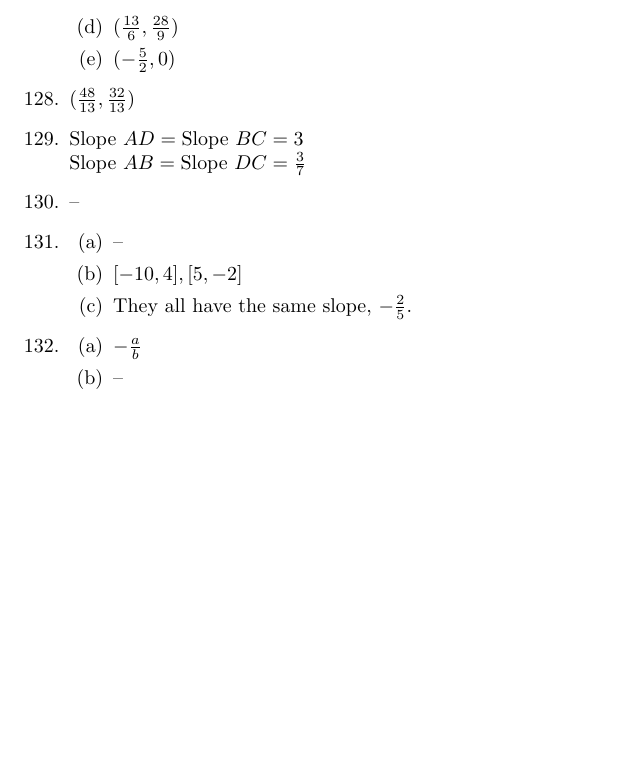
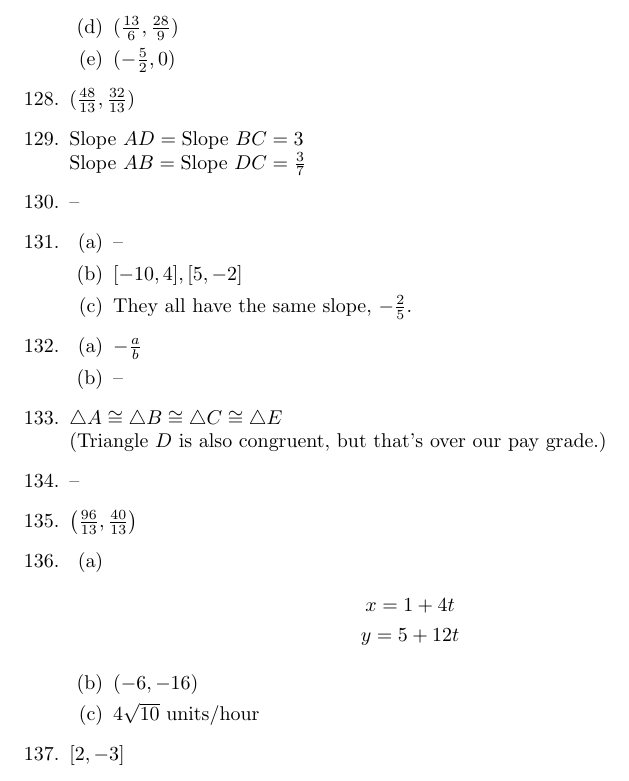
Before and after one commit to jwspence4/im1, a LaTeX document (im1_book1_selected_answers.tex): part of page 11 of 11, cut so that both start at the same text, the shorter picture padded with empty space. Compiled offline with pdfLaTeX.

Commit message:
Book 1 #133-137

```diff
--- a/im1_book1_selected_answers.tex
+++ b/im1_book1_selected_answers.tex
@@ -827,6 +827,27 @@
 
 	\end{enumerate}
 
+\item $\triangle A \cong \triangle B \cong \triangle C \cong \triangle E$ \\ (Triangle $D$ is also congruent, but that's over our pay grade.)
+
+\item --
+
+\item $\left( \frac{96}{13}, \frac{40}{13} \right)$
+
+\item \begin{enumerate}
+
+	\item \begin{gather*}
+		x = 1 + 4t \\
+		y = 5 + 12t
+		\end{gather*}
+
+	\item $(-6, -16)$
+
+	\item $4\sqrt{10}$ units/hour
+
+	\end{enumerate}
+
+\item $[2, -3]$
+
 \end{enumerate}
 
 \end{document}
```
Also changed, not shown: im1_book1_selected_answers.pdf.
